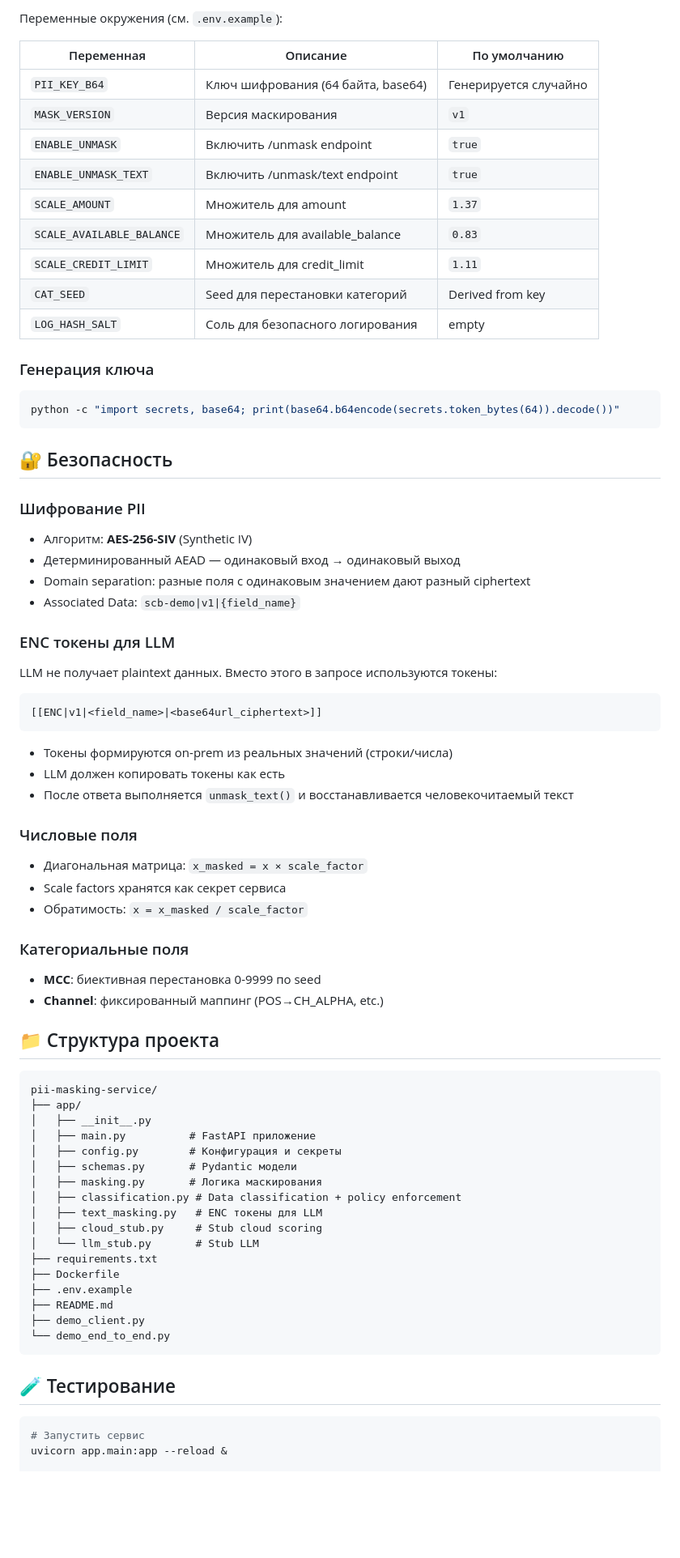
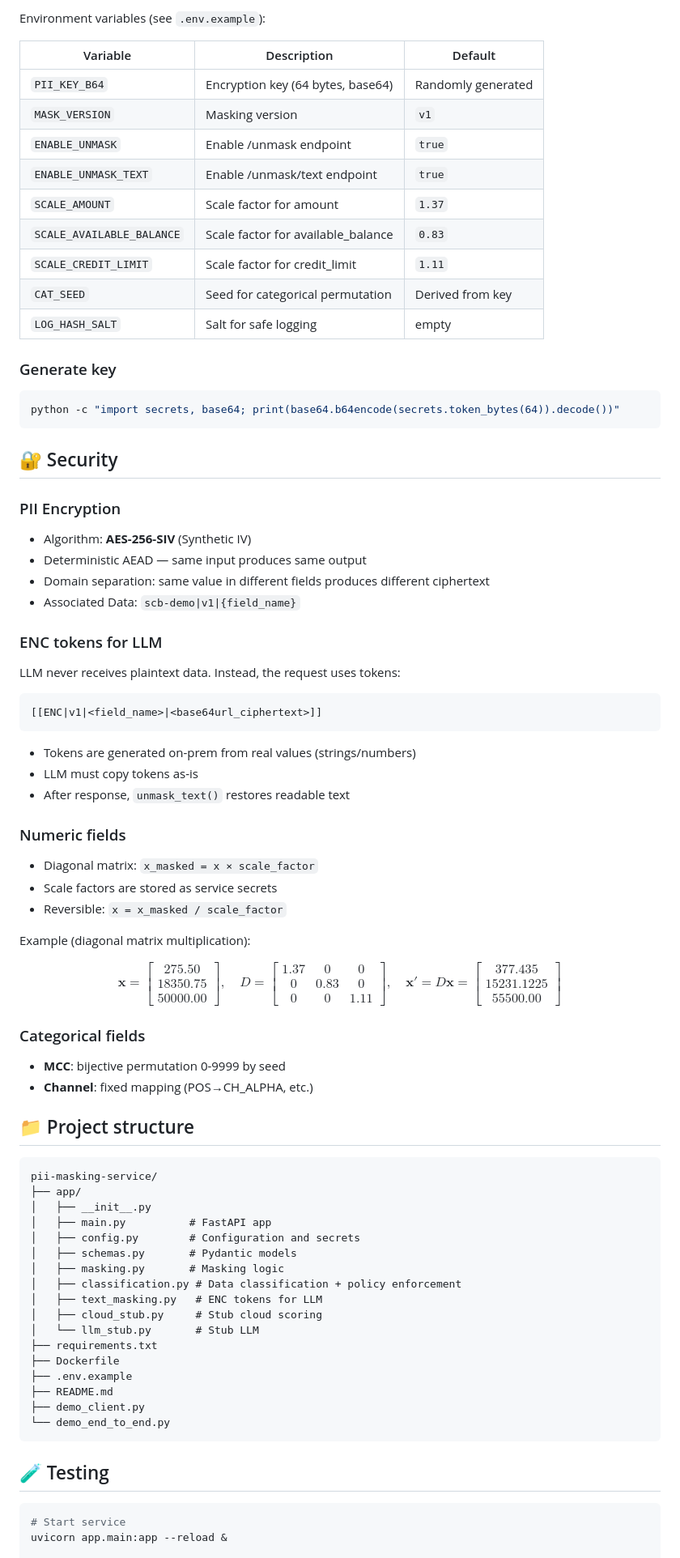
Before and after one commit to kkirko/PII-Masking-Service, a Markdown page: README.md, the part around one of its changes. Shown at 81% size. Rendered like a GitHub page; blank space fills up the shorter version.

Commit message:
Translate README to English and keep RU copy

````diff
--- a/README.md
+++ b/README.md
@@ -300,64 +302,72 @@ python demo_end_to_end.py
 
-Переменные окружения (см. `.env.example`):
+Environment variables (see `.env.example`):
 
-| Переменная | Описание | По умолчанию |
+| Variable | Description | Default |
 |------------|----------|--------------|
-| `PII_KEY_B64` | Ключ шифрования (64 байта, base64) | Генерируется случайно |
-| `MASK_VERSION` | Версия маскирования | `v1` |
-| `ENABLE_UNMASK` | Включить /unmask endpoint | `true` |
-| `ENABLE_UNMASK_TEXT` | Включить /unmask/text endpoint | `true` |
-| `SCALE_AMOUNT` | Множитель для amount | `1.37` |
-| `SCALE_AVAILABLE_BALANCE` | Множитель для available_balance | `0.83` |
-| `SCALE_CREDIT_LIMIT` | Множитель для credit_limit | `1.11` |
-| `CAT_SEED` | Seed для перестановки категорий | Derived from key |
-| `LOG_HASH_SALT` | Соль для безопасного логирования | empty |
+| `PII_KEY_B64` | Encryption key (64 bytes, base64) | Randomly generated |
+| `MASK_VERSION` | Masking version | `v1` |
+| `ENABLE_UNMASK` | Enable /unmask endpoint | `true` |
+| `ENABLE_UNMASK_TEXT` | Enable /unmask/text endpoint | `true` |
+| `SCALE_AMOUNT` | Scale factor for amount | `1.37` |
+| `SCALE_AVAILABLE_BALANCE` | Scale factor for available_balance | `0.83` |
+| `SCALE_CREDIT_LIMIT` | Scale factor for credit_limit | `1.11` |
+| `CAT_SEED` | Seed for categorical permutation | Derived from key |
+| `LOG_HASH_SALT` | Salt for safe logging | empty |
 
-### Генерация ключа
+### Generate key
 
 ```bash
 python -c "import secrets, base64; print(base64.b64encode(secrets.token_bytes(64)).decode())"
 ```
 
-## 🔐 Безопасность
+## 🔐 Security
 
-### Шифрование PII
-- Алгоритм: **AES-256-SIV** (Synthetic IV)
-- Детерминированный AEAD — одинаковый вход → одинаковый выход
-- Domain separation: разные поля с одинаковым значением дают разный ciphertext
+### PII Encryption
+- Algorithm: **AES-256-SIV** (Synthetic IV)
+- Deterministic AEAD — same input produces same output
+- Domain separation: same value in different fields produces different ciphertext
 - Associated Data: `scb-demo|v1|{field_name}`
 
-### ENC токены для LLM
-LLM не получает plaintext данных. Вместо этого в запросе используются токены:
+### ENC tokens for LLM
+LLM never receives plaintext data. Instead, the request uses tokens:
 
 ```
 [[ENC|v1|<field_name>|<base64url_ciphertext>]]
 ```
 
-- Токены формируются on-prem из реальных значений (строки/числа)
-- LLM должен копировать токены как есть
-- После ответа выполняется `unmask_text()` и восстанавливается человекочитаемый текст
+- Tokens are generated on-prem from real values (strings/numbers)
+- LLM must copy tokens as-is
+- After response, `unmask_text()` restores readable text
 
-### Числовые поля
-- Диагональная матрица: `x_masked = x × scale_factor`
-- Scale factors хранятся как секрет сервиса
-- Обратимость: `x = x_masked / scale_factor`
+### Numeric fields
+- Diagonal matrix: `x_masked = x × scale_factor`
+- Scale factors are stored as service secrets
+- Reversible: `x = x_masked / scale_factor`
 
-### Категориальные поля
-- **MCC**: биективная перестановка 0-9999 по seed
-- **Channel**: фиксированный маппинг (POS→CH_ALPHA, etc.)
+Example (diagonal matrix multiplication):
 
-## 📁 Структура проекта
+$$
+\mathbf{x} = \begin{bmatrix}275.50\\18350.75\\50000.00\end{bmatrix},\quad
+D = \begin{bmatrix}1.37 & 0 & 0\\0 & 0.83 & 0\\0 & 0 & 1.11\end{bmatrix},\quad
+\mathbf{x'} = D\mathbf{x} = \begin{bmatrix}377.435\\15231.1225\\55500.00\end{bmatrix}
+$$
+
+### Categorical fields
+- **MCC**: bijective permutation 0-9999 by seed
+- **Channel**: fixed mapping (POS→CH_ALPHA, etc.)
+
+## 📁 Project structure
 
 ```
 pii-masking-service/
 ├── app/
 │   ├── __init__.py
-│   ├── main.py          # FastAPI приложение
-│   ├── config.py        # Конфигурация и секреты
-│   ├── schemas.py       # Pydantic модели
-│   ├── masking.py       # Логика маскирования
+│   ├── main.py          # FastAPI app
+│   ├── config.py        # Configuration and secrets
+│   ├── schemas.py       # Pydantic models
+│   ├── masking.py       # Masking logic
 │   ├── classification.py # Data classification + policy enforcement
-│   ├── text_masking.py   # ENC токены для LLM
+│   ├── text_masking.py   # ENC tokens for LLM
 │   ├── cloud_stub.py     # Stub cloud scoring
 │   └── llm_stub.py       # Stub LLM
 ├── requirements.txt
@@ -368,9 +378,9 @@ pii-masking-service/
 └── demo_end_to_end.py
 ```
 
-## 🧪 Тестирование
+## 🧪 Testing
 
 ```bash
-# Запустить сервис
+# Start service
 uvicorn app.main:app --reload &
 
````
Also changed, not shown: other parts of README.md (+78 -76 lines), README.ru.md (added, +409 -0 lines).
